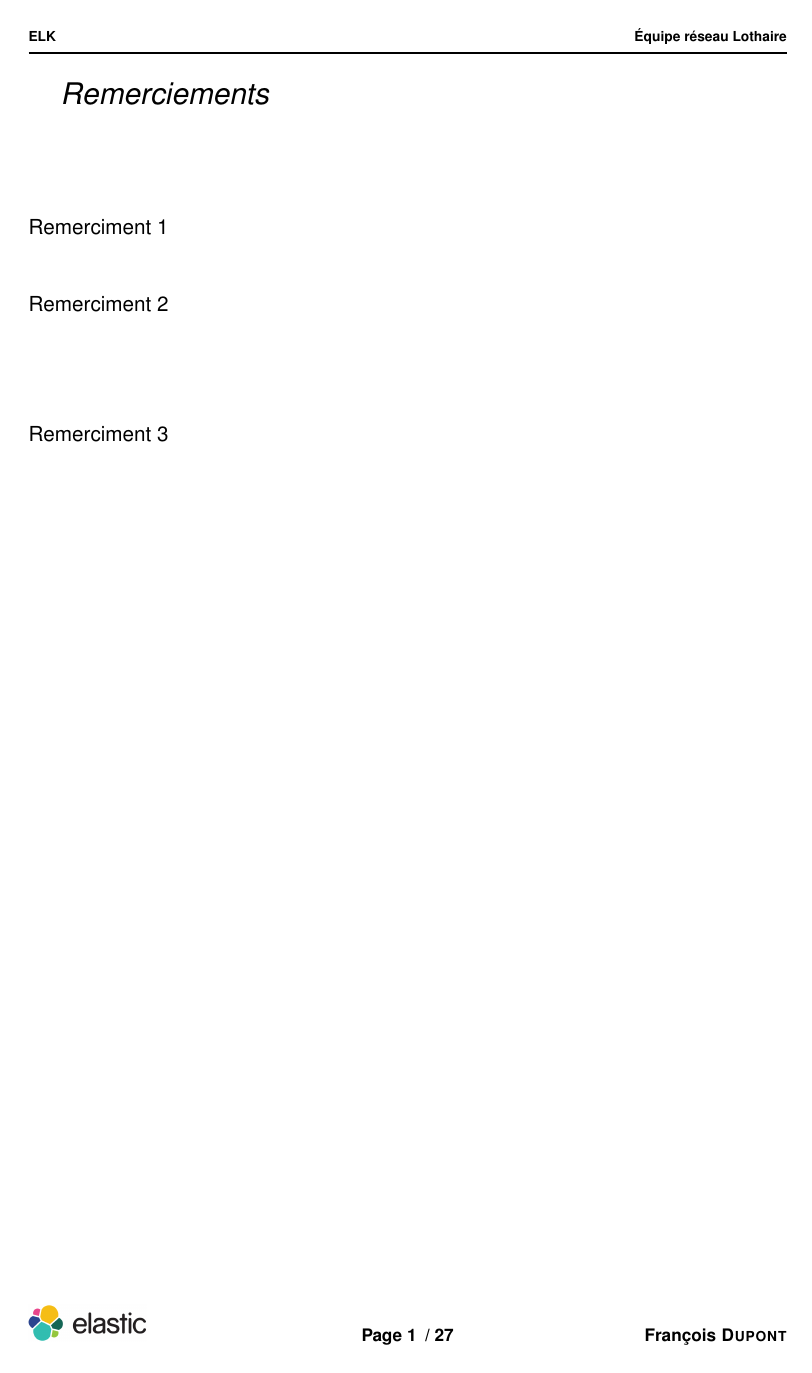
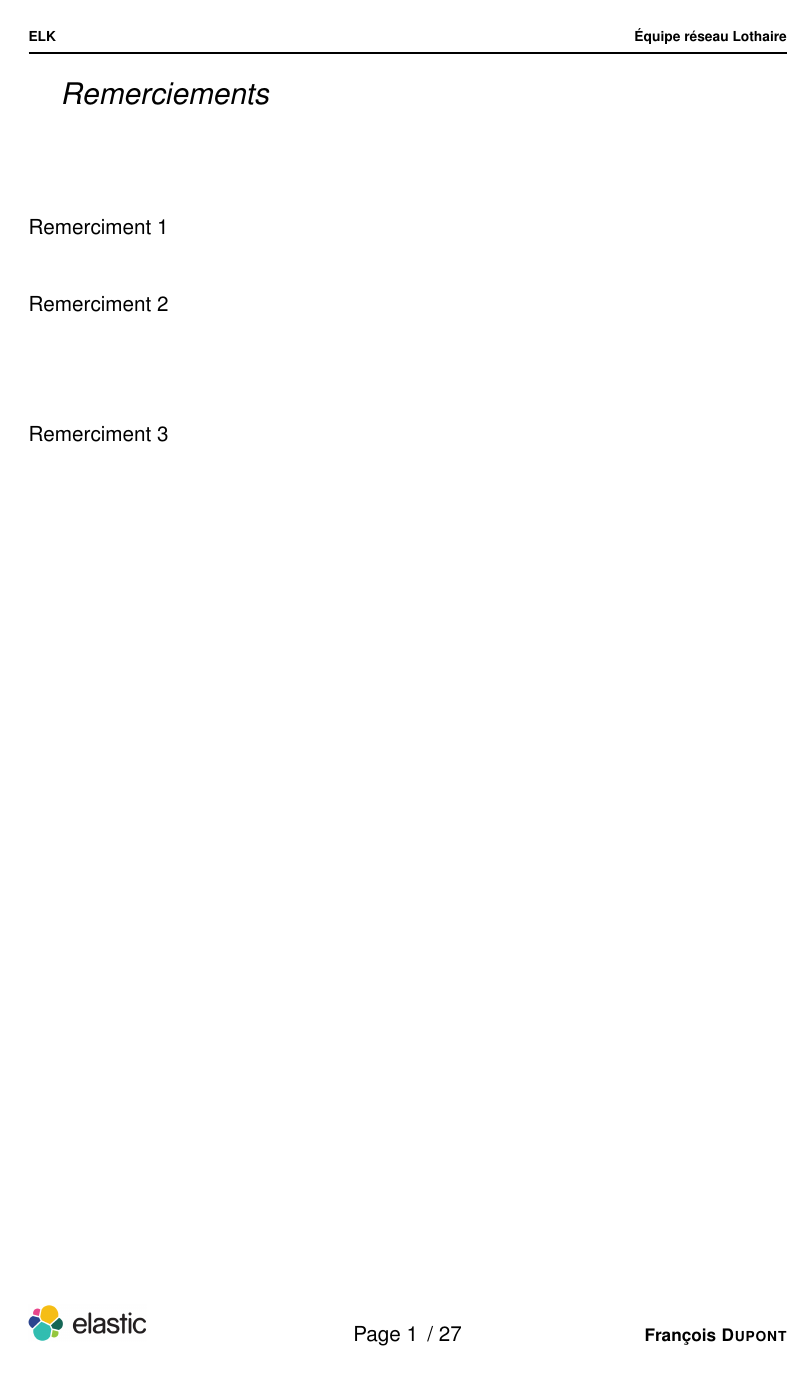
Before and after one commit to Neodiablow/rapport-ciril, a LaTeX document (rapport/rapport.tex): page 2 of 28. Compiled offline with pdfLaTeX.

Commit message:
mise en forme

```diff
--- a/rapport/rapport.tex
+++ b/rapport/rapport.tex
@@ -41,6 +41,8 @@
 \fontfamily{phv}\fontseries{b}\fontsize{8}{20}\selectfont}
 \newcommand{\belv}{%
 \fontfamily{phv}\fontseries{b}\fontsize{10}{22}\selectfont}
+\newcommand{\telv}{%
+\fontfamily{phv}\fontseries{l}\fontsize{12}{22}\selectfont}
 \newcommand{\inco}{%
 \fontfamily{\ttdefault}\fontseries{b}\fontsize{10}{10}\selectfont}
 \newcommand{\ipath}[1]{{\inco \normalsize {#1}}}
@@ -55,7 +57,7 @@
 \fancyhead[R]{\selv Équipe réseau Lothaire}%\includegraphics[width=60px]{openstack-logo.png}}
 
 \renewcommand{\footrulewidth}{0pt}
-\fancyfoot[C]{\belv Page \thepage\hspace{2px} / \pageref{LastPage}}
+\fancyfoot[C]{\telv Page \thepage\hspace{2px} / \pageref{LastPage}}
 \fancyfoot[L]{\includegraphics[height=20px]{elasticmini.png}}
 \fancyfoot[R]{\belv François \textsc{Dupont}}
 
```
